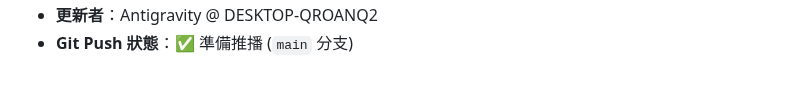
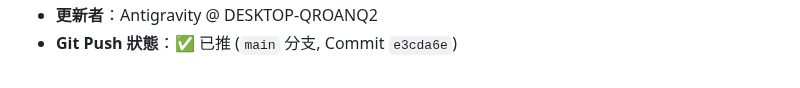
Before and after one commit to kitty-sin/sanrio-korean-learning, a Markdown page: handoff.md, the part around one of its changes. Drawn GitHub-style.

Commit message:
docs: finalize shutdown handoff for Korean-Learning

```diff
--- a/handoff.md
+++ b/handoff.md
@@ -97,2 +97,2 @@
 - **更新者**：Antigravity @ DESKTOP-QROANQ2
-- **Git Push 狀態**：✅ 準備推播 (`main` 分支)
+- **Git Push 狀態**：✅ 已推 (`main` 分支, Commit `e3cda6e`)
```
Also changed, not shown: other parts of handoff.md (+1 -1 lines).
